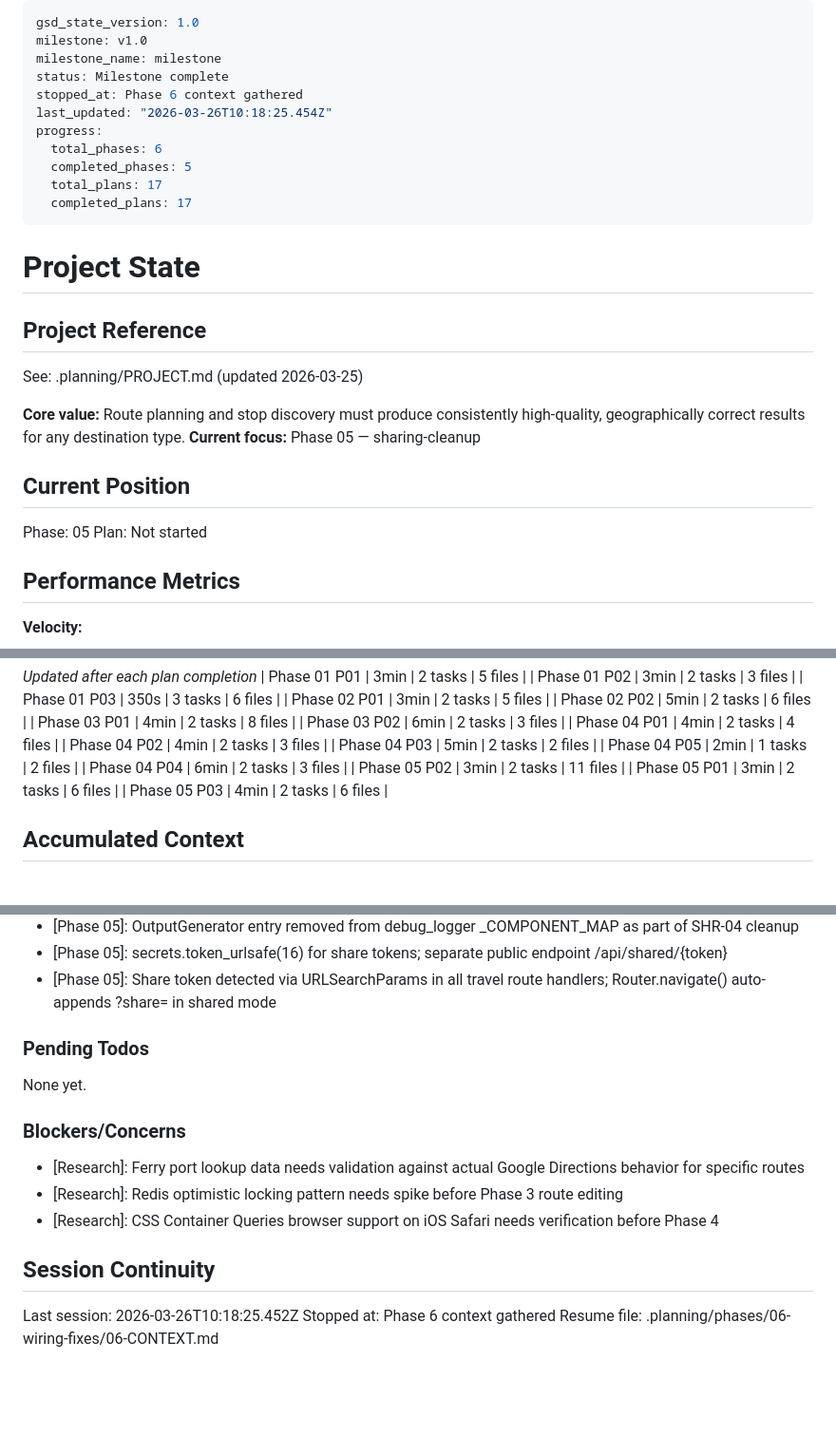
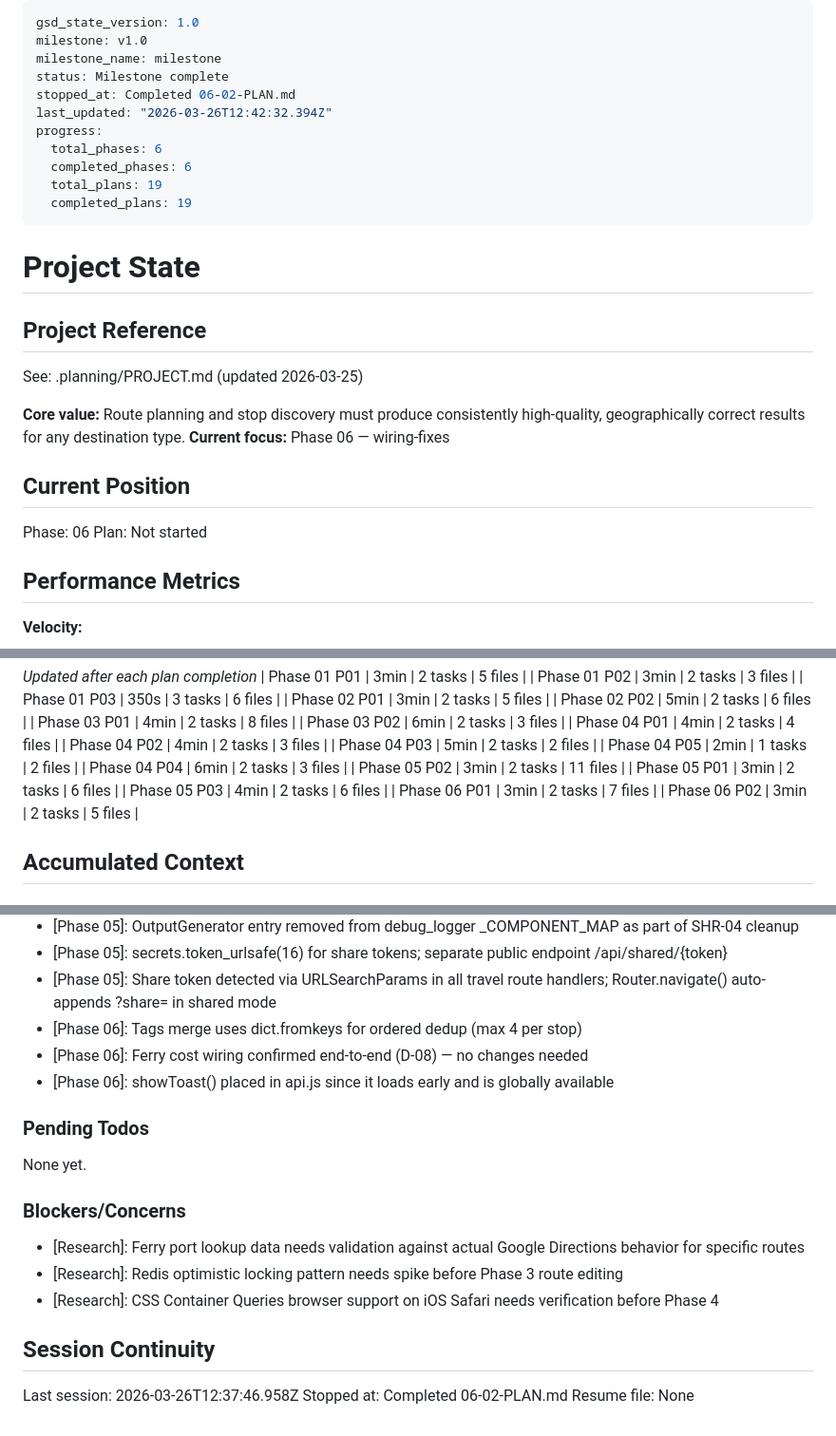
Before and after one commit to stefanschaedeli/DetourAI, a Markdown page: .planning/STATE.md, 3 parts joined by grey strips. Shown at 95% size. Drawn GitHub-style; blank space fills up the shorter version.

Commit message:
docs(phase-06): complete phase execution

```diff
--- a/.planning/STATE.md
+++ b/.planning/STATE.md
@@ -3,13 +3,13 @@ gsd_state_version: 1.0
 milestone: v1.0
 milestone_name: milestone
 status: Milestone complete
-stopped_at: Phase 6 context gathered
-last_updated: "2026-03-26T10:18:25.454Z"
+stopped_at: Completed 06-02-PLAN.md
+last_updated: "2026-03-26T12:42:32.394Z"
 progress:
   total_phases: 6
-  completed_phases: 5
-  total_plans: 17
-  completed_plans: 17
+  completed_phases: 6
+  total_plans: 19
+  completed_plans: 19
 ---
 
 # Project State
@@ -19,11 +19,11 @@ progress:
 See: .planning/PROJECT.md (updated 2026-03-25)
 
 **Core value:** Route planning and stop discovery must produce consistently high-quality, geographically correct results for any destination type.
-**Current focus:** Phase 05 — sharing-cleanup
+**Current focus:** Phase 06 — wiring-fixes
 
 ## Current Position
 
-Phase: 05
+Phase: 06
 Plan: Not started
 
 ## Performance Metrics
@@ -61,6 +61,8 @@ Plan: Not started
 | Phase 05 P02 | 3min | 2 tasks | 11 files |
 | Phase 05 P01 | 3min | 2 tasks | 6 files |
 | Phase 05 P03 | 4min | 2 tasks | 6 files |
+| Phase 06 P01 | 3min | 2 tasks | 7 files |
+| Phase 06 P02 | 3min | 2 tasks | 5 files |
 
 ## Accumulated Context
 
@@ -95,6 +97,9 @@ Recent decisions affecting current work:
 - [Phase 05]: OutputGenerator entry removed from debug_logger _COMPONENT_MAP as part of SHR-04 cleanup
 - [Phase 05]: secrets.token_urlsafe(16) for share tokens; separate public endpoint /api/shared/{token}
 - [Phase 05]: Share token detected via URLSearchParams in all travel route handlers; Router.navigate() auto-appends ?share= in shared mode
+- [Phase 06]: Tags merge uses dict.fromkeys for ordered dedup (max 4 per stop)
+- [Phase 06]: Ferry cost wiring confirmed end-to-end (D-08) — no changes needed
+- [Phase 06]: showToast() placed in api.js since it loads early and is globally available
 
 ### Pending Todos
 
@@ -108,6 +113,6 @@ None yet.
 
 ## Session Continuity
 
-Last session: 2026-03-26T10:18:25.452Z
-Stopped at: Phase 6 context gathered
-Resume file: .planning/phases/06-wiring-fixes/06-CONTEXT.md
+Last session: 2026-03-26T12:37:46.958Z
+Stopped at: Completed 06-02-PLAN.md
+Resume file: None
```
Also changed, not shown: .planning/ROADMAP.md (+1 -1 lines), 1 other file.
